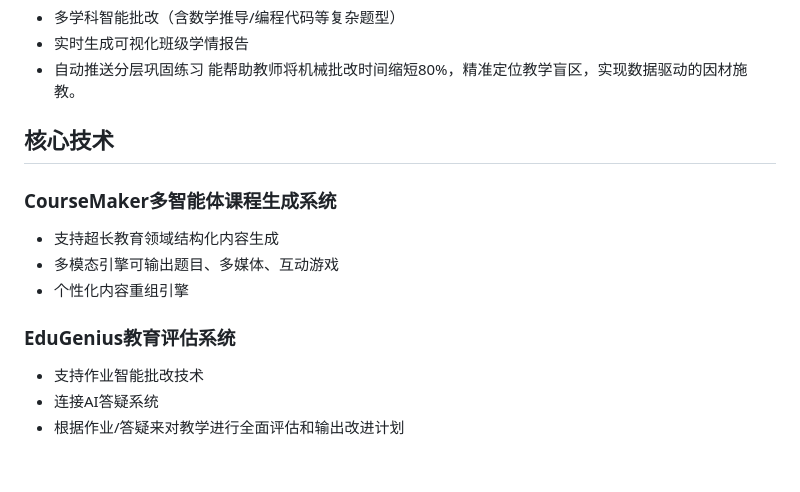
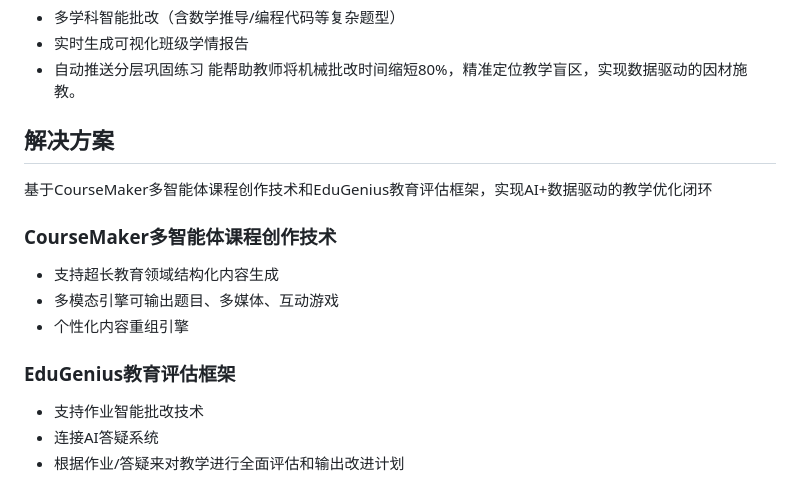
Before and after one commit to shangxian-ai/website, a Markdown page: README.md, the part around the change printed below. Drawn GitHub-style.

```diff
--- a/README.md
+++ b/README.md
@@ -36,14 +37,17 @@
 - 自动推送分层巩固练习
 能帮助教师将机械批改时间缩短80%，精准定位教学盲区，实现数据驱动的因材施教。
 
-## 核心技术
+## 解决方案
 
-### CourseMaker多智能体课程生成系统
+基于CourseMaker多智能体课程创作技术和EduGenius教育评估框架，实现AI+数据驱动的教学优化闭环
+
+### CourseMaker多智能体课程创作技术
+
 - 支持超长教育领域结构化内容生成
 - 多模态引擎可输出题目、多媒体、互动游戏
 - 个性化内容重组引擎
 
-### EduGenius教育评估系统
+### EduGenius教育评估框架
 - 支持作业智能批改技术
 - 连接AI答疑系统
 - 根据作业/答疑来对教学进行全面评估和输出改进计划
```
Also changed, not shown: other parts of README.md (+1 -0 lines).
